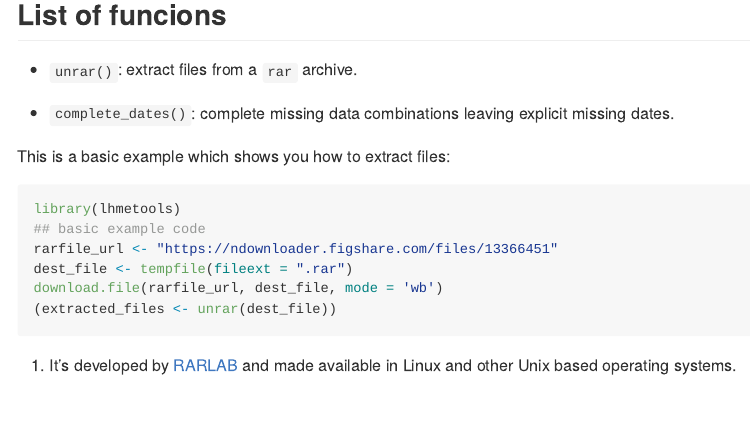
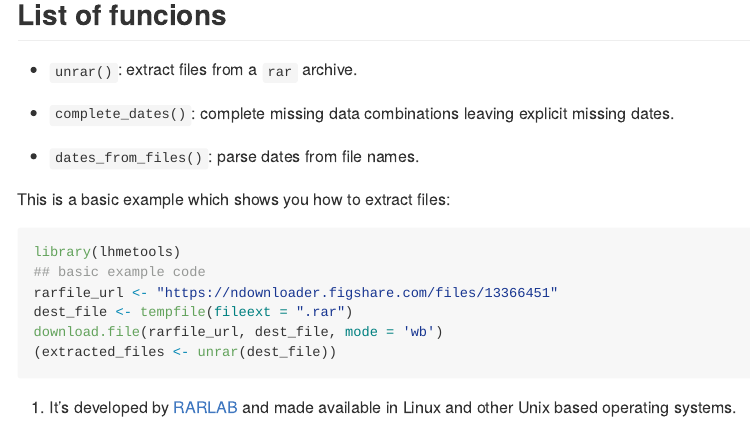
Before and after one commit to lhmet/lhmetools, an R Markdown document (README.Rmd): the page in a window 1100 px wide, from 710 px down. The pictures show the output file README.md that the author committed with the source, drawn offline in the style of GitHub; badge pictures from the web are left out.

Commit message:
add new function

```diff
--- a/README.Rmd
+++ b/README.Rmd
@@ -55,6 +55,8 @@ devtools::install_github("lhmet/lhmetools")
 - `complete_dates()`: complete missing data combinations leaving explicit
 missing dates.
 
+- `dates_from_files()`: parse dates from file names.
+
 
 This is a basic example which shows you how to extract files:
 
```
Also changed, not shown: README.md.
